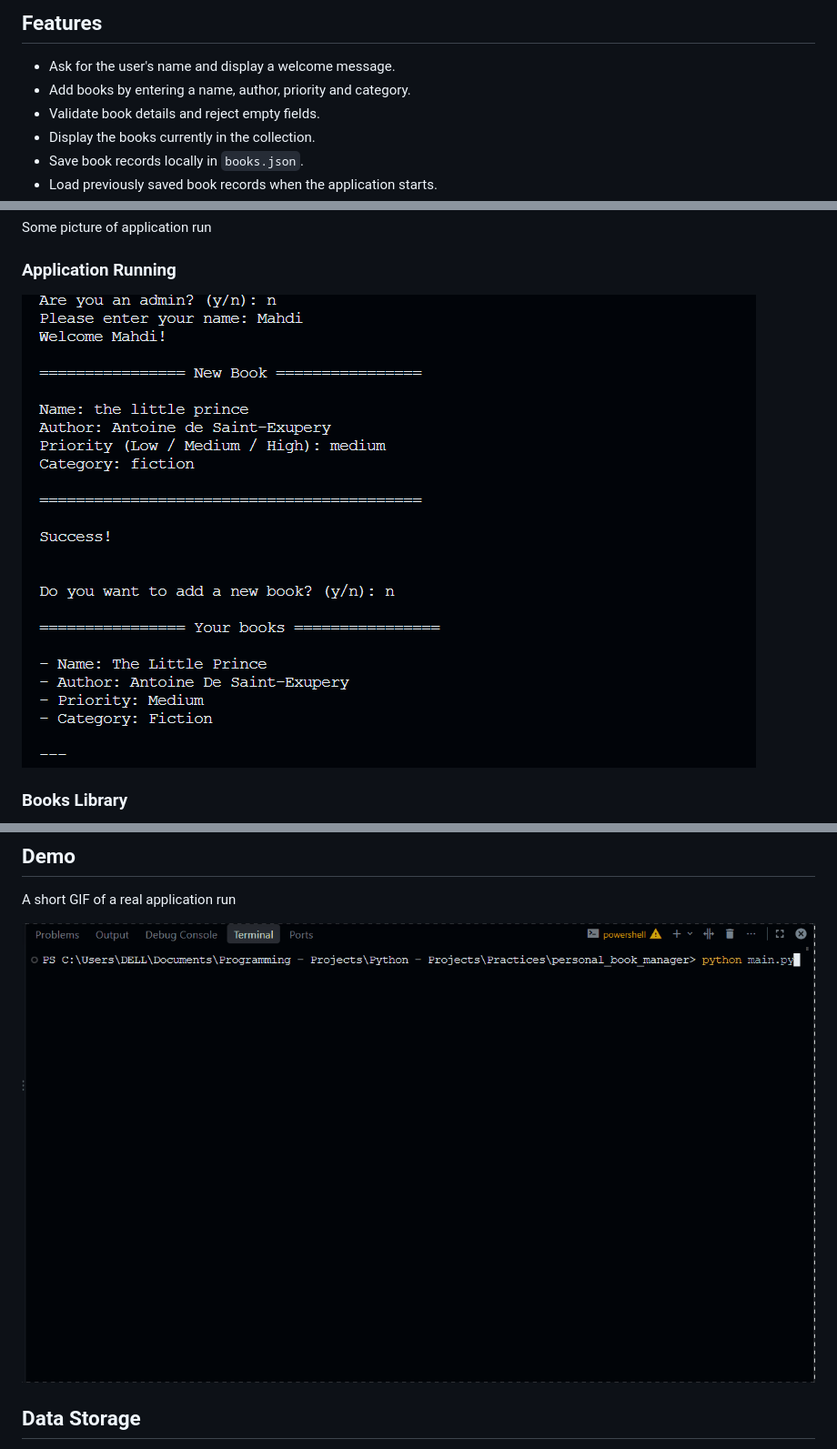
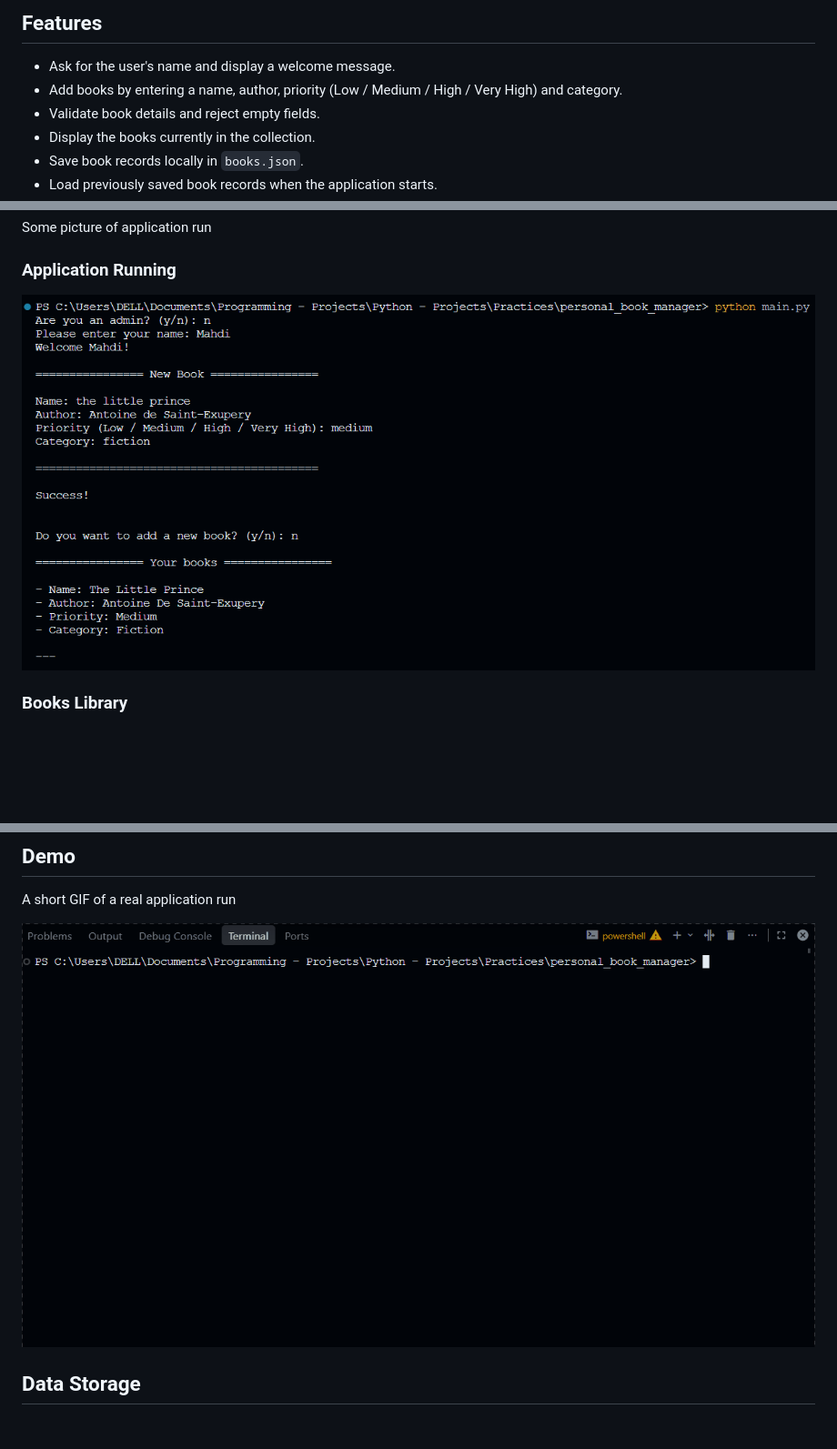
Before and after one commit to ejlalpourmahdi/Personal-Book-Manager, a Markdown page: README.md, 3 parts joined by grey strips. Shown at 91% size. GitHub-like rendering; pictures changed too: gifs/demo.gif, pictures/app-running.png; blank space fills up the shorter version.

Commit message:
Update README for book priority feature

```diff
--- a/README.md
+++ b/README.md
@@ -48,7 +48,7 @@ A separate admin entry path asks for a password. The password is read from the `
 ## Features
 
 - Ask for the user's name and display a welcome message.
-- Add books by entering a name, author, priority and category.
+- Add books by entering a name, author, priority (Low / Medium / High / Very High) and category.
 - Validate book details and reject empty fields.
 - Display the books currently in the collection.
 - Save book records locally in `books.json`.
```
Also changed, not shown: other parts of README.md (+1 -1 lines), 1 other file.
